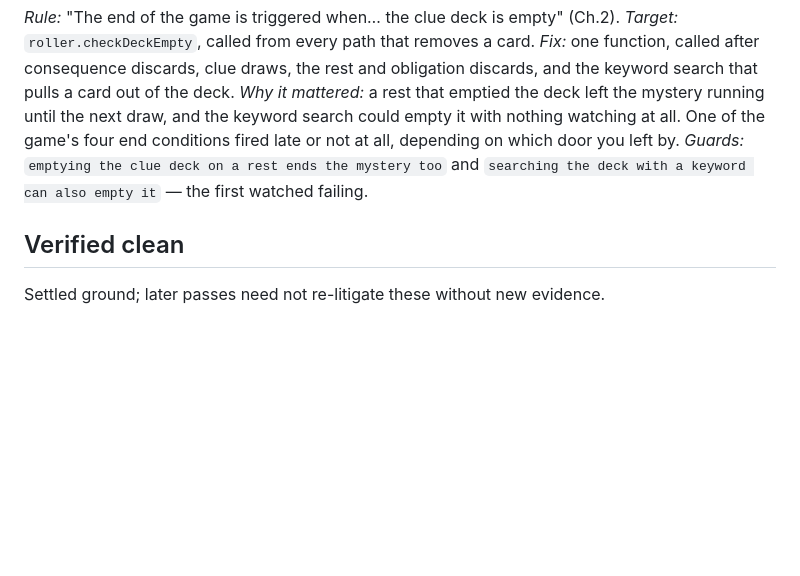
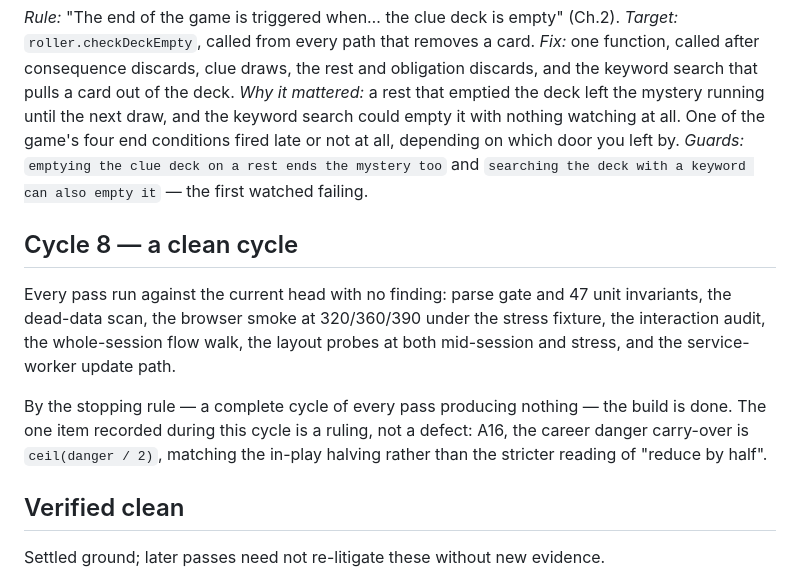
Before and after one commit to arti47/catchrain, a Markdown page: docs/AUDIT.md, the part around the change. Rendered like a GitHub page; blank space fills up the shorter version.

Commit message:
Record the clean audit cycle and ruling A16
Co-Authored-By: Claude Opus 5 <noreply@anthropic.com>
Claude-Session: https://claude.ai/code/session_01LG4fa6sUPBg3kuf9su3TSc

```diff
--- a/docs/AUDIT.md
+++ b/docs/AUDIT.md
@@ -194,6 +194,18 @@ on which door you left by.
 `searching the deck with a keyword can also empty it` — the first watched
 failing.
 
+## Cycle 8 — a clean cycle
+
+Every pass run against the current head with no finding: parse gate and 47 unit
+invariants, the dead-data scan, the browser smoke at 320/360/390 under the
+stress fixture, the interaction audit, the whole-session flow walk, the layout
+probes at both mid-session and stress, and the service-worker update path.
+
+By the stopping rule — a complete cycle of every pass producing nothing — the
+build is done. The one item recorded during this cycle is a ruling, not a
+defect: A16, the career danger carry-over is `ceil(danger / 2)`, matching the
+in-play halving rather than the stricter reading of "reduce by half".
+
 ## Verified clean
 
 Settled ground; later passes need not re-litigate these without new evidence.
```
Also changed, not shown: CLAUDE.md (+2 -0 lines).
